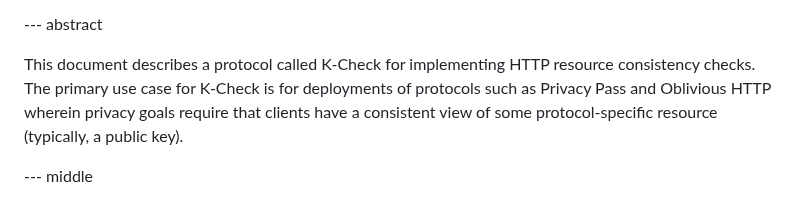
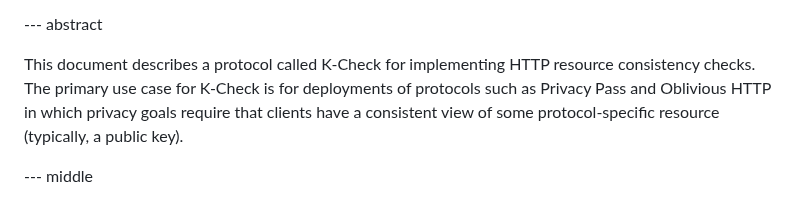
Before and after one commit to chris-wood/draft-group-privacypass-k-check, a Markdown page: draft-group-privacypass-k-check.md, the part around the change. Rendered like a GitHub page.

Commit message:
Update draft-group-privacypass-k-check.md
Co-authored-by: Tommy Pauly <tpauly@apple.com>

```diff
--- a/draft-group-privacypass-k-check.md
+++ b/draft-group-privacypass-k-check.md
@@ -40,7 +40,7 @@ informative:
 
 This document describes a protocol called K-Check for implementing HTTP resource consistency checks.
 The primary use case for K-Check is for deployments of protocols such as Privacy Pass and Oblivious
-HTTP wherein privacy goals require that clients have a consistent view of some protocol-specific
+HTTP in which privacy goals require that clients have a consistent view of some protocol-specific
 resource (typically, a public key).
 
 --- middle
```
